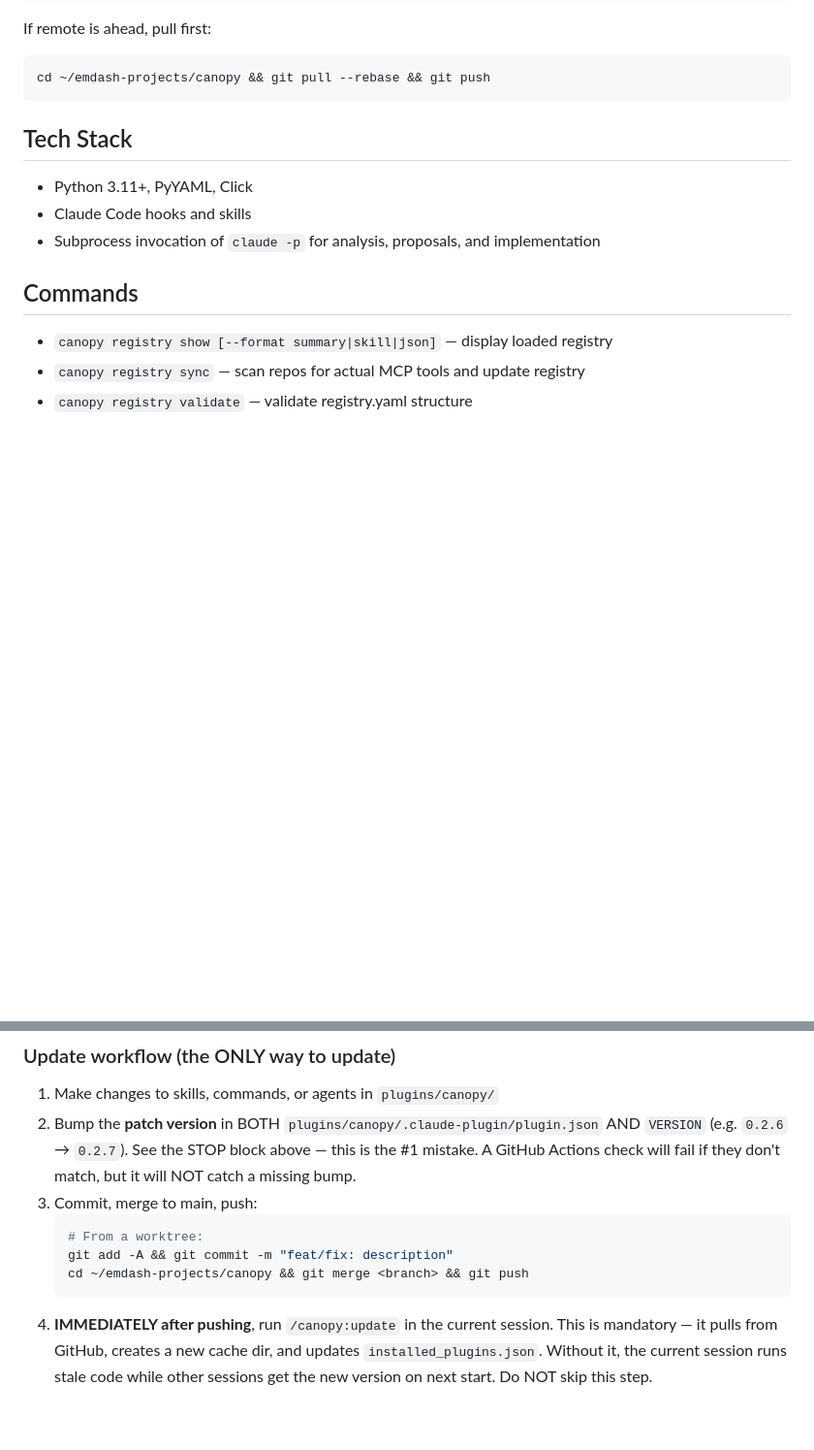
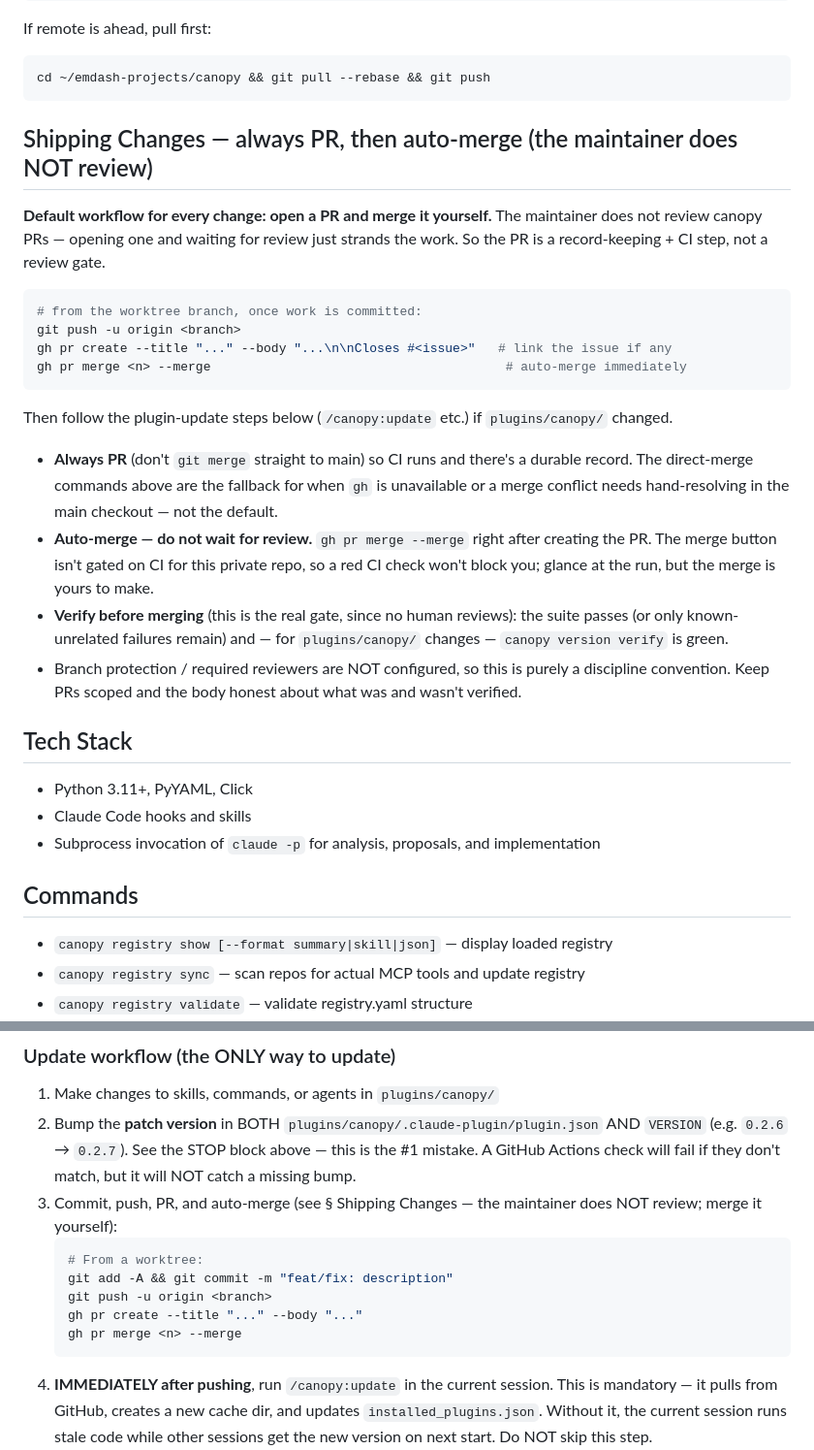
Before and after one commit to jjackson/canopy, a Markdown page: .claude/CLAUDE.md, 2 parts joined by grey strips. Shown at 97% size. Drawn GitHub-style; blank space fills up the shorter version.

Commit message:
docs(canopy): default workflow is always-PR + auto-merge (no maintainer review)
The maintainer does not review canopy PRs, so opening one and waiting strands
the work. Document the real flow: push branch → open PR (CI + record) → merge
it yourself immediately. Verification (suite green, version verify) is the gate
since no human reviews. Keep direct-to-main merge only as the gh-unavailable /
conflict fallback. Update the plugin Update-workflow step 3 to match.

Co-Authored-By: Claude Opus 4.8 (1M context) <noreply@anthropic.com>

````diff
--- a/.claude/CLAUDE.md
+++ b/.claude/CLAUDE.md
@@ -28,6 +28,37 @@ If remote is ahead, pull first:
 ```bash
 cd ~/emdash-projects/canopy && git pull --rebase && git push
 ```
+
+## Shipping Changes — always PR, then auto-merge (the maintainer does NOT review)
+
+**Default workflow for every change: open a PR and merge it yourself.** The
+maintainer does not review canopy PRs — opening one and waiting for review just
+strands the work. So the PR is a record-keeping + CI step, not a review gate.
+
+```bash
+# from the worktree branch, once work is committed:
+git push -u origin <branch>
+gh pr create --title "..." --body "...\n\nCloses #<issue>"   # link the issue if any
+gh pr merge <n> --merge                                       # auto-merge immediately
+```
+
+Then follow the plugin-update steps below (`/canopy:update` etc.) if
+`plugins/canopy/` changed.
+
+- **Always PR** (don't `git merge` straight to main) so CI runs and there's a
+  durable record. The direct-merge commands above are the fallback for when
+  `gh` is unavailable or a merge conflict needs hand-resolving in the main
+  checkout — not the default.
+- **Auto-merge — do not wait for review.** `gh pr merge --merge` right after
+  creating the PR. The merge button isn't gated on CI for this private repo, so
+  a red CI check won't block you; glance at the run, but the merge is yours to
+  make.
+- **Verify before merging** (this is the real gate, since no human reviews):
+  the suite passes (or only known-unrelated failures remain) and — for
+  `plugins/canopy/` changes — `canopy version verify` is green.
+- Branch protection / required reviewers are NOT configured, so this is purely
+  a discipline convention. Keep PRs scoped and the body honest about what was
+  and wasn't verified.
 
 ## Tech Stack
 - Python 3.11+, PyYAML, Click
@@ -298,11 +329,14 @@ available without GitHub Pro), so discipline is the failure mode they protect ag
 ### Update workflow (the ONLY way to update)
 1. Make changes to skills, commands, or agents in `plugins/canopy/`
 2. Bump the **patch version** in BOTH `plugins/canopy/.claude-plugin/plugin.json` AND `VERSION` (e.g. `0.2.6` → `0.2.7`). See the STOP block above — this is the #1 mistake. A GitHub Actions check will fail if they don't match, but it will NOT catch a missing bump.
-3. Commit, merge to main, push:
+3. Commit, push, PR, and auto-merge (see § Shipping Changes — the maintainer
+   does NOT review; merge it yourself):
    ```bash
    # From a worktree:
    git add -A && git commit -m "feat/fix: description"
-   cd ~/emdash-projects/canopy && git merge <branch> && git push
+   git push -u origin <branch>
+   gh pr create --title "..." --body "..."
+   gh pr merge <n> --merge
    ```
 4. **IMMEDIATELY after pushing**, run `/canopy:update` in the current session.
    This is mandatory — it pulls from GitHub, creates a new cache dir, and updates
````
